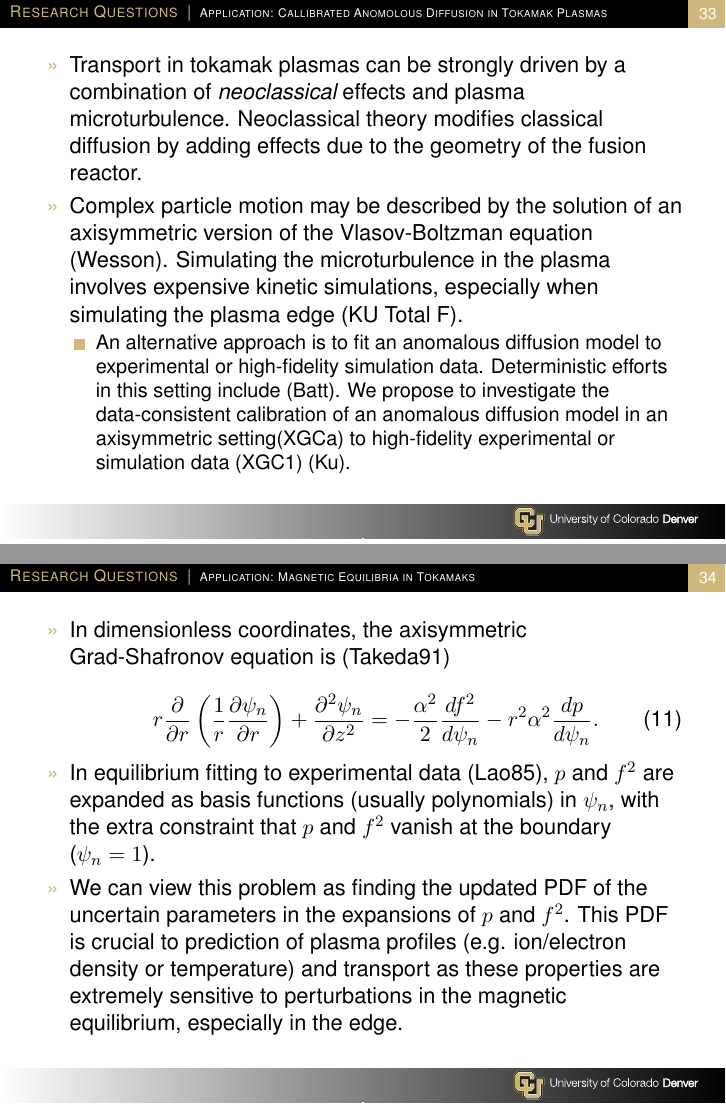
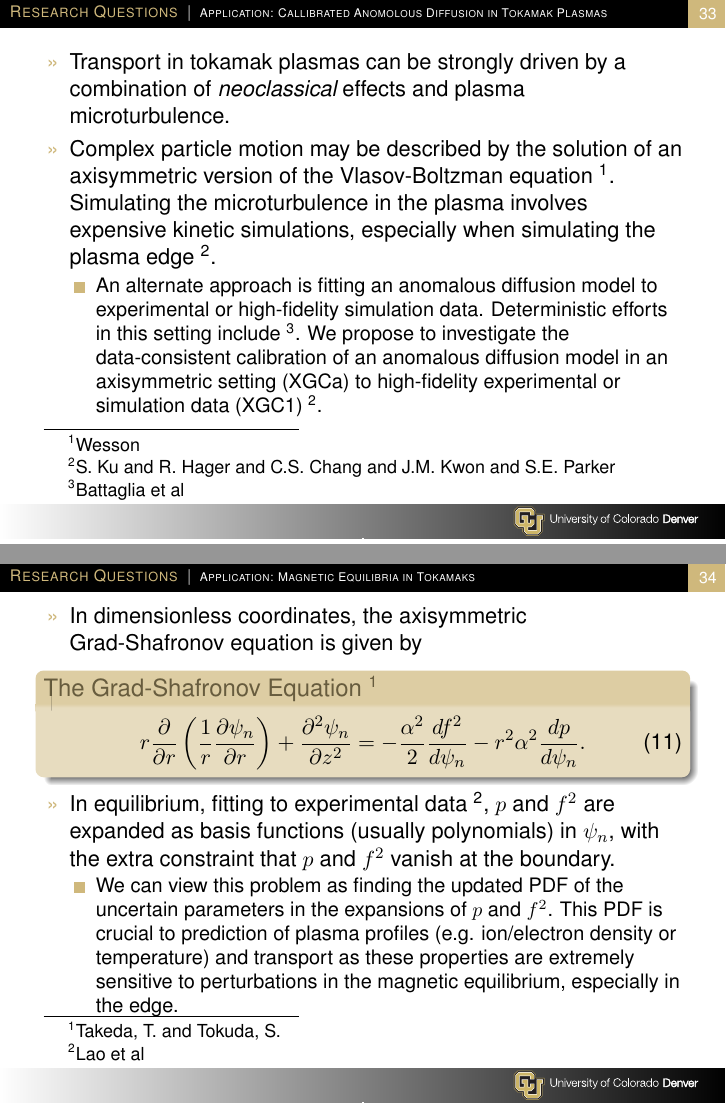
Before and after one commit to mathematicalmichael/personalresearch, LaTeX slides (Thesis Proposal/Thesis_prop_prez/jrh_proposal_prez.tex): pages 33 and 34 of 46, joined at a grey line. Compiled offline with pdfLaTeX.

Commit message:
finished editing

```diff
--- a/Thesis Proposal/Thesis_prop_prez/jrh_proposal_prez.tex
+++ b/Thesis Proposal/Thesis_prop_prez/jrh_proposal_prez.tex
@@ -847,22 +849,25 @@ additional, usually nonlinear model solves for the physical system state $u(x,\l
 \begin{itemize}
 
 	\item Transport in tokamak plasmas can be strongly driven by a combination of {\em neoclassical} effects
-and plasma microturbulence.  Neoclassical theory modifies classical diffusion by adding  effects due to the geometry of the fusion reactor.
+and plasma microturbulence.
 
-	\item Complex particle motion may be described by the solution of an axisymmetric version of the Vlasov-Boltzman equation (Wesson).
-Simulating the microturbulence in the plasma involves expensive kinetic simulations, especially when simulating the plasma edge (KU Total F).
+	\item Complex particle motion may be described by the solution of an axisymmetric version of the Vlasov-Boltzman equation \footnotemark[1].
+Simulating the microturbulence in the plasma involves expensive kinetic simulations, especially when simulating the plasma edge \footnotemark[2].
 
 	\begin{itemize}
 
 
 
-		\item An alternative approach is to fit an anomalous diffusion model to  experimental or high-fidelity simulation data.  Deterministic efforts in this setting include (Batt).  We propose to
-investigate the data-consistent calibration of an anomalous diffusion model in an axisymmetric setting(XGCa) to high-fidelity experimental or simulation data (XGC1) (Ku).
+		\item An alternate approach is fitting an anomalous diffusion model to  experimental or high-fidelity simulation data.  Deterministic efforts in this setting include \footnotemark[3].  We propose to investigate the data-consistent calibration of an anomalous diffusion model in an axisymmetric setting (XGCa) to high-fidelity experimental or simulation data (XGC1) \footnotemark[2].
 
 	\end{itemize}
 
 
 \end{itemize}
+
+\footnotetext[1]{Wesson}
+\footnotetext[2]{S. Ku and R. Hager and C.S. Chang and J.M. Kwon and S.E. Parker}
+\footnotetext[3]{Battaglia et al}
 
 \end{frame}
 
@@ -875,20 +880,33 @@ investigate the data-consistent calibration of an anomalous diffusion model in a
 	\begin{itemize}
 
 
-	\item In dimensionless coordinates, the axisymmetric  Grad-Shafronov equation is (Takeda91)
+	\item In dimensionless coordinates, the axisymmetric  Grad-Shafronov equation is given by
+
+	\begin{block}{The Grad-Shafronov Equation \footnotemark[1]}
 
 \begin{equation}
 r\frac{\partial}{\partial r} \left( \frac{1}{r} \frac{\partial\psi_n}{\partial r} \right) + \frac{\partial^2 \psi_n}{\partial z^2} = -\frac{\alpha^2}{2} \frac{d f^2}{d \psi_n} - r^2\alpha^2 \frac{dp}{d\psi_n}.
 \end{equation}
 
-	\item In equilibrium fitting to experimental data (Lao85), $p$ and $f^2$ are expanded as basis functions (usually polynomials) in $\psi_n$, with the extra constraint that $p$ and $f^2$ vanish at the boundary ($\psi_n=1$).
+	\end{block}
+
+
+	\item In equilibrium, fitting to experimental data \footnotemark[2], $p$ and $f^2$ are expanded as basis functions (usually polynomials) in $\psi_n$, with the extra constraint that $p$ and $f^2$ vanish at the boundary.
+
+\begin{itemize}
+
+
 
 \item We can view this problem as finding the updated PDF of the uncertain parameters in the expansions of $p$ and $f^2$.  This PDF is
 crucial to prediction of plasma profiles (e.g. ion/electron density or temperature) and transport as these properties are extremely sensitive to perturbations
 in the magnetic equilibrium, especially in the edge.
 
-	\end{itemize}
+\end{itemize}
 
+\end{itemize}
+
+\footnotetext[1]{Takeda, T. and Tokuda, S.}
+\footnotetext[2]{Lao et al}
 
 \end{frame}
 
```
Also changed, not shown: Thesis Proposal/Thesis_prop_prez/jrh_proposal_prez.tex (12 more changed lines).
